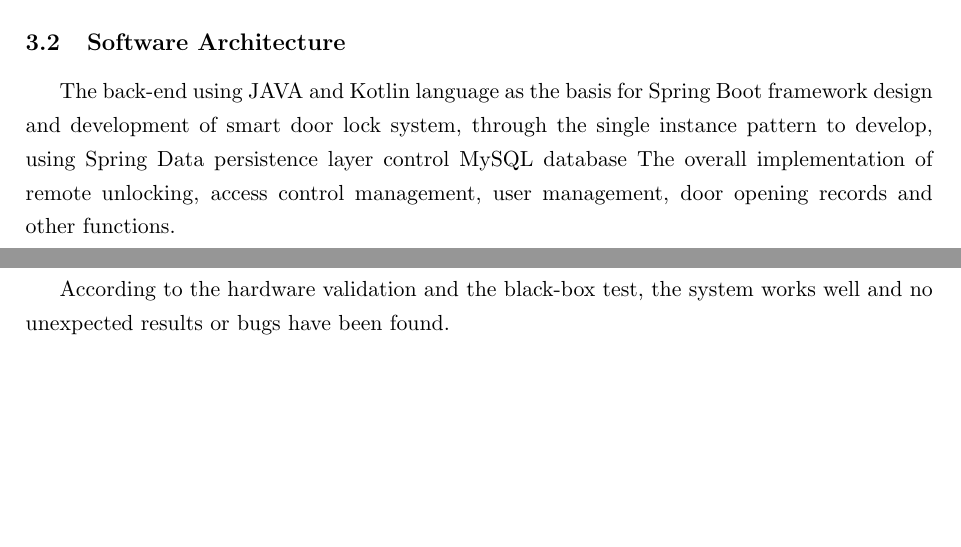
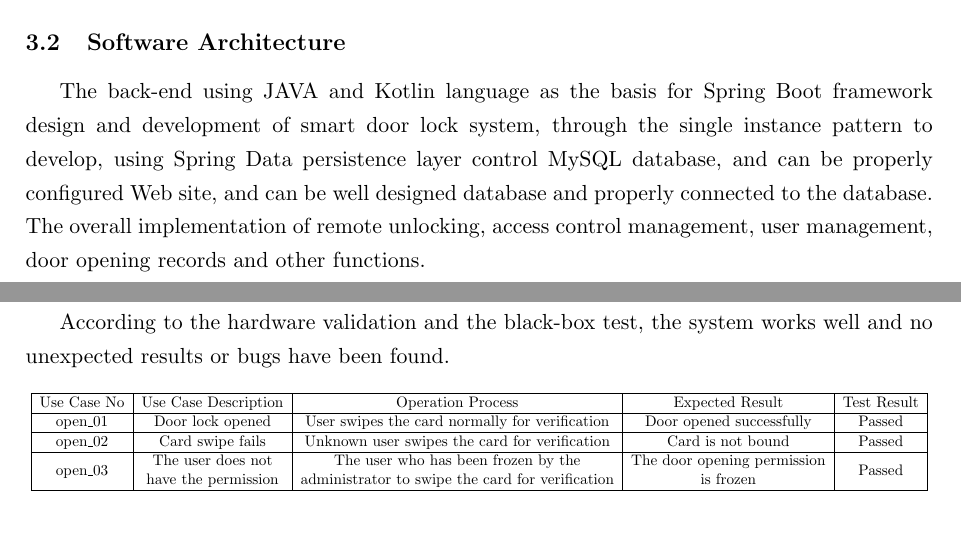
Before and after one commit to nenniuwufang/iotFinalProj, a LaTeX document (test.tex): two parts of pages 6 and 7 of 8, joined at a grey line, cut so that both start at the same text, the shorter picture padded with empty space. Compiled offline with pdfLaTeX.

Commit message:
commit changes

```diff
--- a/test.tex
+++ b/test.tex
@@ -18,7 +18,8 @@
 \usepackage{hyperref}
 \usepackage{setspace}
 \usepackage{biblatex}
-
+\usepackage{multirow}
+\usepackage{makecell}
 \addbibresource{ref.bib}
 
 \hypersetup{
@@ -244,7 +245,7 @@ The door lock is controlled through the Internet. By sending different AT comman
 
 
 \subsection{Software Architecture}
-The back-end using JAVA and Kotlin language as the basis for Spring Boot framework design and development of smart door lock system, through the single instance pattern to develop, using Spring Data persistence layer control MySQL database  The overall implementation of remote unlocking, access control management, user management, door opening records and other functions.
+The back-end using JAVA and Kotlin language as the basis for Spring Boot framework design and development of smart door lock system, through the single instance pattern to develop, using Spring Data persistence layer control MySQL database, and can be properly configured Web site, and can be well designed database and properly connected to the database.  The overall implementation of remote unlocking, access control management, user management, door opening records and other functions.
 
 The front-end page uses LayUI and zTree to implement the design of the page.
 
@@ -287,6 +287,22 @@ After several verification, the software function works well.
 
 \subsection{Summary}
 According to the hardware validation and the black-box test, the system works well and no unexpected results or bugs have been found.
+\begin{table}[H]
+\centering
+\resizebox{\linewidth}{!}{
+\begin{tabular}{|c|c|c|c|c|}
+\hline
+Use Case No & Use Case Description                                                           & Operation Process                                                                                                             & Expected Result                                                                & Test Result  \\
+\hline
+open\_01    & Door lock opened                                                               & User swipes the card normally for verification                                                                                & Door opened successfully                                                       & Passed       \\
+\hline
+open\_02    & Card swipe fails                                                               & Unknown user swipes the card for verification                                                                                 & Card is not bound                                                              & Passed       \\
+\hline
+open\_03    & \begin{tabular}[c]{@{}c@{}}The user does not\\have the permission\end{tabular} & \begin{tabular}[c]{@{}c@{}}The user who has been frozen by the\\administrator to swipe the card for verification\end{tabular} & \begin{tabular}[c]{@{}c@{}}The door opening permission\\is frozen\end{tabular} & Passed       \\
+\hline
+\end{tabular}
+}
+\end{table}
 
 \section{Conclusion}
 
```
Also changed, not shown: test.pdf, test.tex (3 more changed lines), 1 other file.
